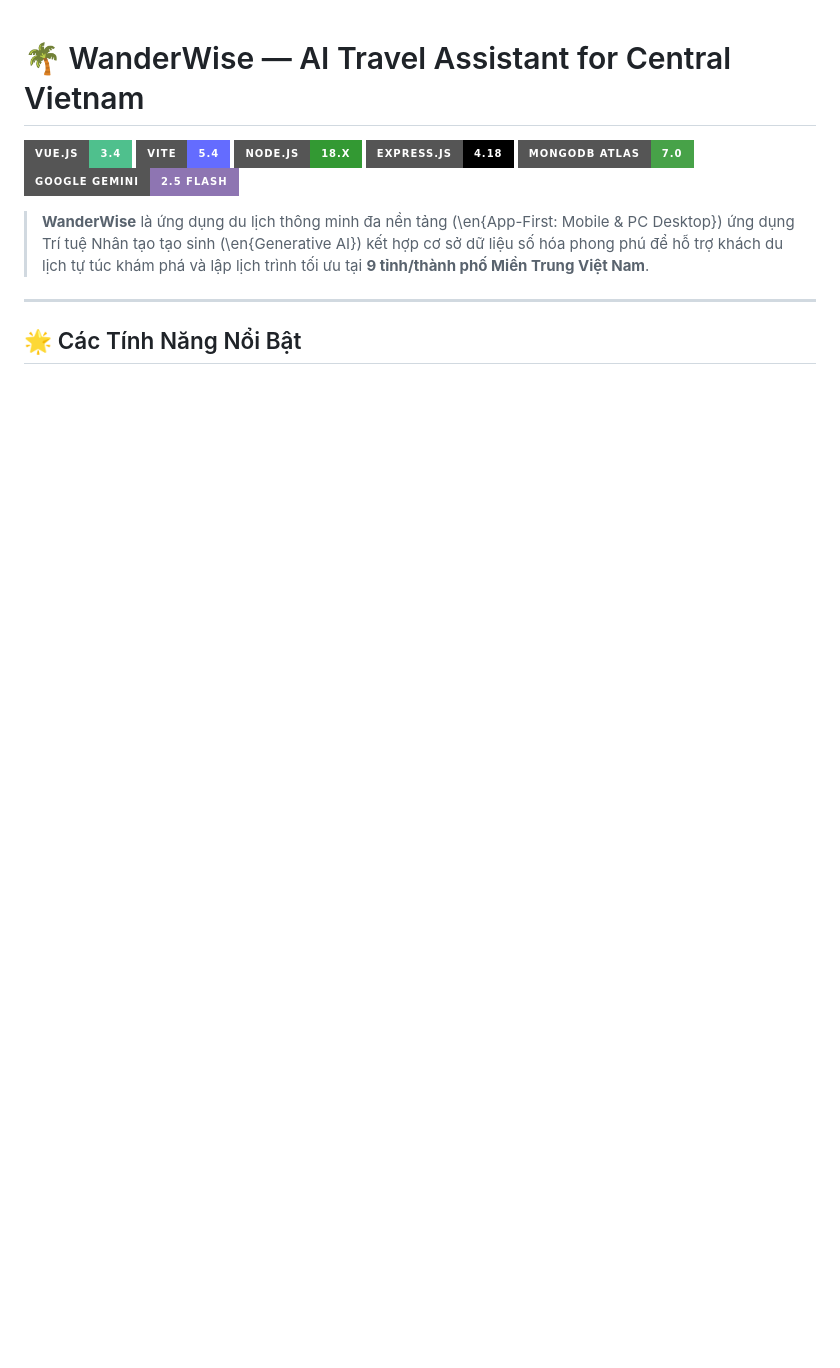
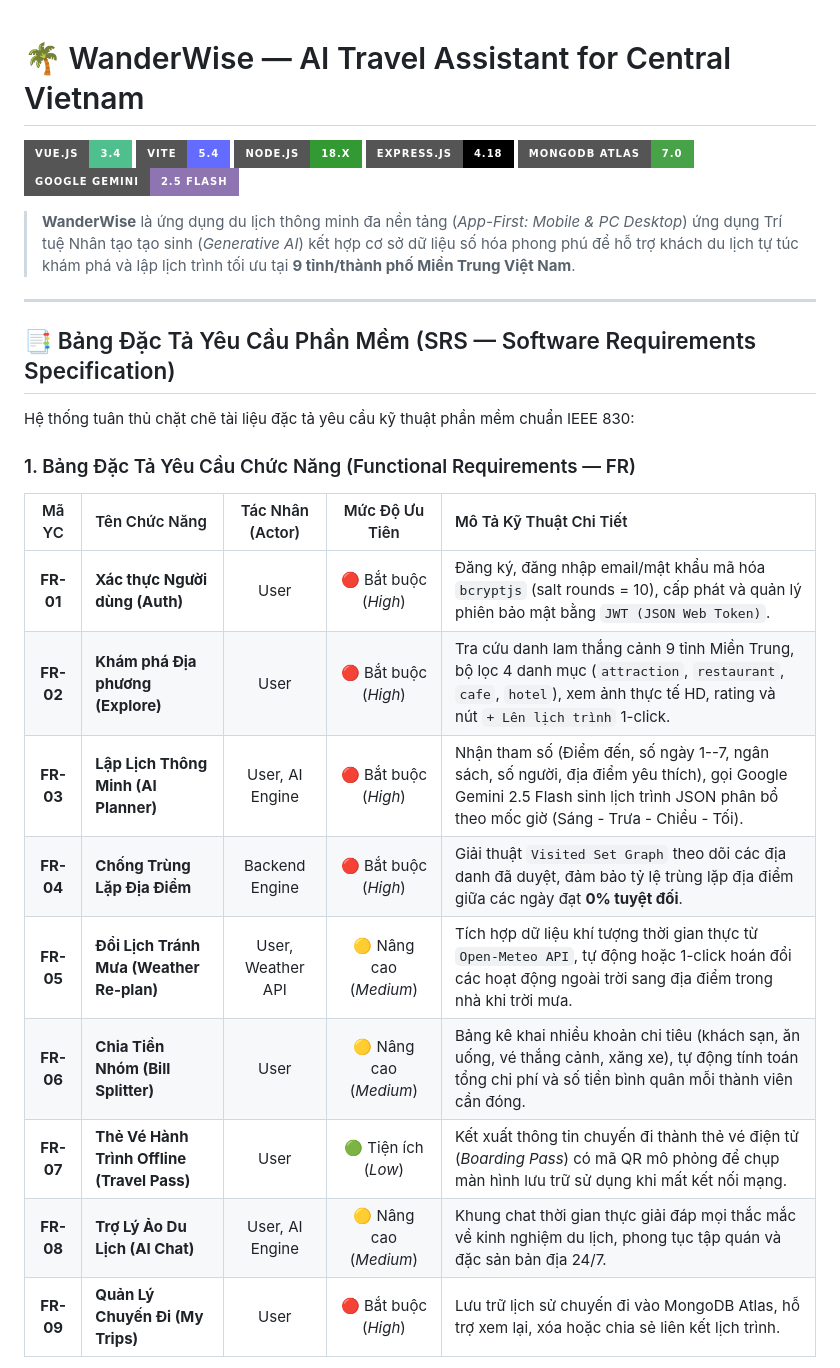
Before and after one commit to HexDen/Travel_Trips_Central_VietNam, a Markdown page: README.md, the part around one of its changes. Drawn GitHub-style; badges without logos; blank space fills up the shorter version.

```diff
--- a/README.md
+++ b/README.md
@@ -7,8 +7,25 @@
 [![MongoDB](https://img.shields.io/badge/MongoDB_Atlas-7.0-47A248?style=for-the-badge&logo=mongodb&logoColor=white)](https://www.mongodb.com/atlas)
 [![Gemini AI](https://img.shields.io/badge/Google_Gemini-2.5_Flash-8E75B2?style=for-the-badge&logo=google&logoColor=white)](https://ai.google.dev/)
 
-> **WanderWise** là ứng dụng du lịch thông minh đa nền tảng (\en{App-First: Mobile & PC Desktop}) ứng dụng Trí tuệ Nhân tạo tạo sinh (\en{Generative AI}) kết hợp cơ sở dữ liệu số hóa phong phú để hỗ trợ khách du lịch tự túc khám phá và lập lịch trình tối ưu tại **9 tỉnh/thành phố Miền Trung Việt Nam**.
+> **WanderWise** là ứng dụng du lịch thông minh đa nền tảng (*App-First: Mobile & PC Desktop*) ứng dụng Trí tuệ Nhân tạo tạo sinh (*Generative AI*) kết hợp cơ sở dữ liệu số hóa phong phú để hỗ trợ khách du lịch tự túc khám phá và lập lịch trình tối ưu tại **9 tỉnh/thành phố Miền Trung Việt Nam**.
 
 ---
 
-## 🌟 Các Tính Năng Nổi Bật
+## 📑 Bảng Đặc Tả Yêu Cầu Phần Mềm (SRS — Software Requirements Specification)
+
+Hệ thống tuân thủ chặt chẽ tài liệu đặc tả yêu cầu kỹ thuật phần mềm chuẩn IEEE 830:
+
+### 1. Bảng Đặc Tả Yêu Cầu Chức Năng (Functional Requirements — FR)
+
+| Mã YC | Tên Chức Năng | Tác Nhân (Actor) | Mức Độ Ưu Tiên | Mô Tả Kỹ Thuật Chi Tiết |
+| :---: | :--- | :---: | :---: | :--- |
+| **FR-01** | **Xác thực Người dùng (Auth)** | User | 🔴 Bắt buộc (*High*) | Đăng ký, đăng nhập email/mật khẩu mã hóa `bcryptjs` (salt rounds = 10), cấp phát và quản lý phiên bảo mật bằng `JWT (JSON Web Token)`. |
+| **FR-02** | **Khám phá Địa phương (Explore)** | User | 🔴 Bắt buộc (*High*) | Tra cứu danh lam thắng cảnh 9 tỉnh Miền Trung, bộ lọc 4 danh mục (`attraction`, `restaurant`, `cafe`, `hotel`), xem ảnh thực tế HD, rating và nút `+ Lên lịch trình` 1-click. |
+| **FR-03** | **Lập Lịch Thông Minh (AI Planner)** | User, AI Engine | 🔴 Bắt buộc (*High*) | Nhận tham số (Điểm đến, số ngày 1--7, ngân sách, số người, địa điểm yêu thích), gọi Google Gemini 2.5 Flash sinh lịch trình JSON phân bổ theo mốc giờ (Sáng - Trưa - Chiều - Tối). |
+| **FR-04** | **Chống Trùng Lặp Địa Điểm** | Backend Engine | 🔴 Bắt buộc (*High*) | Giải thuật `Visited Set Graph` theo dõi các địa danh đã duyệt, đảm bảo tỷ lệ trùng lặp địa điểm giữa các ngày đạt **0% tuyệt đối**. |
+| **FR-05** | **Đổi Lịch Tránh Mưa (Weather Re-plan)** | User, Weather API | 🟡 Nâng cao (*Medium*) | Tích hợp dữ liệu khí tượng thời gian thực từ `Open-Meteo API`, tự động hoặc 1-click hoán đổi các hoạt động ngoài trời sang địa điểm trong nhà khi trời mưa. |
+| **FR-06** | **Chia Tiền Nhóm (Bill Splitter)** | User | 🟡 Nâng cao (*Medium*) | Bảng kê khai nhiều khoản chi tiêu (khách sạn, ăn uống, vé thắng cảnh, xăng xe), tự động tính toán tổng chi phí và số tiền bình quân mỗi thành viên cần đóng. |
+| **FR-07** | **Thẻ Vé Hành Trình Offline (Travel Pass)** | User | 🟢 Tiện ích (*Low*) | Kết xuất thông tin chuyến đi thành thẻ vé điện tử (*Boarding Pass*) có mã QR mô phỏng để chụp màn hình lưu trữ sử dụng khi mất kết nối mạng. |
+| **FR-08** | **Trợ Lý Ảo Du Lịch (AI Chat)** | User, AI Engine | 🟡 Nâng cao (*Medium*) | Khung chat thời gian thực giải đáp mọi thắc mắc về kinh nghiệm du lịch, phong tục tập quán và đặc sản bản địa 24/7. |
+| **FR-09** | **Quản Lý Chuyến Đi (My Trips)** | User | 🔴 Bắt buộc (*High*) | Lưu trữ lịch sử chuyến đi vào MongoDB Atlas, hỗ trợ xem lại, xóa hoặc chia sẻ liên kết lịch trình. |
+
```
Also changed, not shown: other parts of README.md (+32 -1 lines).
